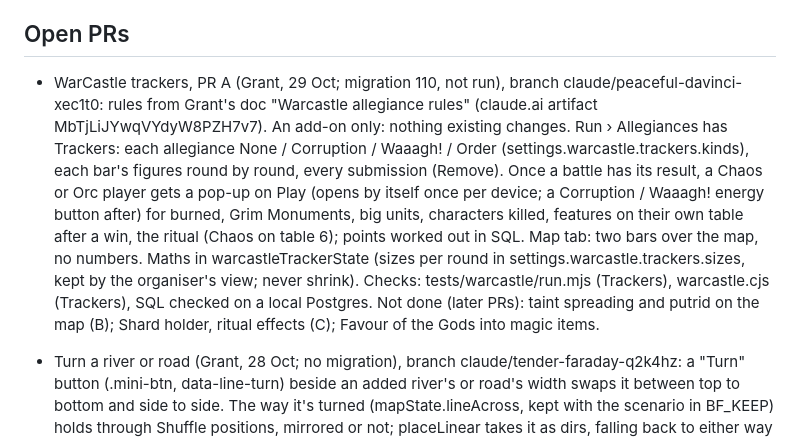
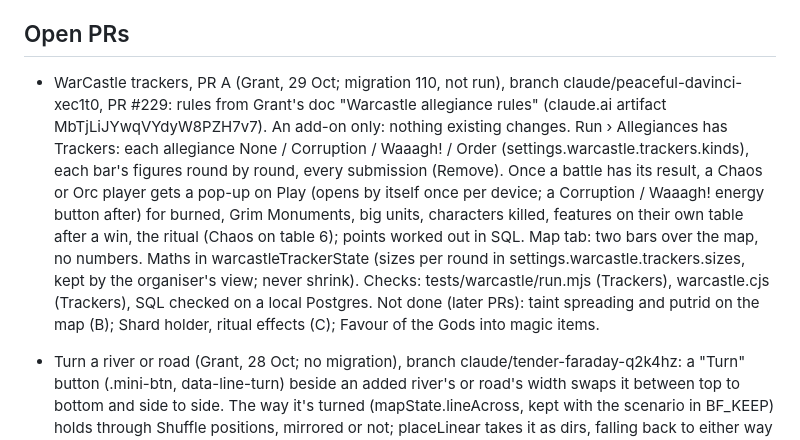
Before and after one commit to Pluckees-stack/scriptorium, a Markdown page: NOTES.md, the part around the change. Drawn GitHub-style.

Commit message:
Note the trackers PR in NOTES
Co-Authored-By: Claude Opus 5.5 <noreply@anthropic.com>
Claude-Session: https://claude.ai/code/session_01LNhfFGCKyWV9bZis4tUzsJ

```diff
--- a/NOTES.md
+++ b/NOTES.md
@@ -15,7 +15,7 @@ Read this at the start of each session. Update it before ending one.
   lot of tokens.
 
 ## Open PRs
-- WarCastle trackers, PR A (Grant, 29 Oct; migration 110, not run), branch claude/peaceful-davinci-xec1t0: rules from Grant's doc "Warcastle allegiance rules" (claude.ai artifact MbTjLiJYwqVYdyW8PZH7v7). An add-on only: nothing existing changes. Run › Allegiances has Trackers: each allegiance None / Corruption / Waaagh! / Order (settings.warcastle.trackers.kinds), each bar's figures round by round, every submission (Remove). Once a battle has its result, a Chaos or Orc player gets a pop-up on Play (opens by itself once per device; a Corruption / Waaagh! energy button after) for burned, Grim Monuments, big units, characters killed, features on their own table after a win, the ritual (Chaos on table 6); points worked out in SQL. Map tab: two bars over the map, no numbers. Maths in warcastleTrackerState (sizes per round in settings.warcastle.trackers.sizes, kept by the organiser's view; never shrink). Checks: tests/warcastle/run.mjs (Trackers), warcastle.cjs (Trackers), SQL checked on a local Postgres. Not done (later PRs): taint spreading and putrid on the map (B); Shard holder, ritual effects (C); Favour of the Gods into magic items.
+- WarCastle trackers, PR A (Grant, 29 Oct; migration 110, not run), branch claude/peaceful-davinci-xec1t0, PR #229: rules from Grant's doc "Warcastle allegiance rules" (claude.ai artifact MbTjLiJYwqVYdyW8PZH7v7). An add-on only: nothing existing changes. Run › Allegiances has Trackers: each allegiance None / Corruption / Waaagh! / Order (settings.warcastle.trackers.kinds), each bar's figures round by round, every submission (Remove). Once a battle has its result, a Chaos or Orc player gets a pop-up on Play (opens by itself once per device; a Corruption / Waaagh! energy button after) for burned, Grim Monuments, big units, characters killed, features on their own table after a win, the ritual (Chaos on table 6); points worked out in SQL. Map tab: two bars over the map, no numbers. Maths in warcastleTrackerState (sizes per round in settings.warcastle.trackers.sizes, kept by the organiser's view; never shrink). Checks: tests/warcastle/run.mjs (Trackers), warcastle.cjs (Trackers), SQL checked on a local Postgres. Not done (later PRs): taint spreading and putrid on the map (B); Shard holder, ritual effects (C); Favour of the Gods into magic items.
 - Turn a river or road (Grant, 28 Oct; no migration), branch claude/tender-faraday-q2k4hz: a "Turn" button (.mini-btn, data-line-turn) beside an added river's or road's width swaps it between top to bottom and side to side. The way it's turned (mapState.lineAcross, kept with the scenario in BF_KEEP) holds through Shuffle positions, mirrored or not; placeLinear takes it as dirs, falling back to either way if the turned way can't fit. A scenario's own fixed river can't be turned. Width stepper and Turn wrap together (.bf-line-tools). Check: tests/browser/map-lines.cjs.
 - WarCastle map pieces show each player's icon (Grant, 27 Oct; no migration), branch claude/elegant-pasteur-iukoy4: the map's pieces (playerIconHtml) are now a person badge (.player-icon.faction-emblem with data-person), so paintPerson gives them the player's photo, else the emblem and colour they picked in Account › Profile, else their army's emblem on its colour; the number or initials only when there's no army. Tokens carry faction. Checks: tests/warcastle/run.mjs (Pieces). warcastle.cjs failed once on the drag checks (the known slow-run problem below), passed on re-runs.
 - Every theme as the admin colour (Grant, 27 Oct; no migration), branch claude/beautiful-mccarthy-cvjqu4: Account › Display › Admin colour left out Chaos Black, White Scar and the four flag themes (Rainbow to Amethyst). All of EXTRA_THEMES are offered now, and admin mode takes on the picked theme's page (Chaos Black's dark, White Scar's white) and flag stripes (applyTheme looks up EXTRA_THEMES by adminColourChoice() in admin); a flag's admin tile shows its stripes, as on the theme grid. Check: scoring.cjs (9. Admin colour).
```
